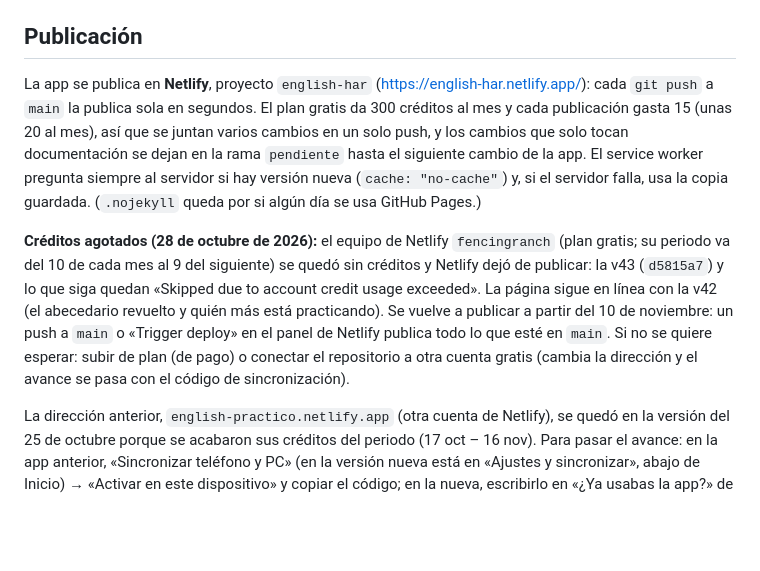
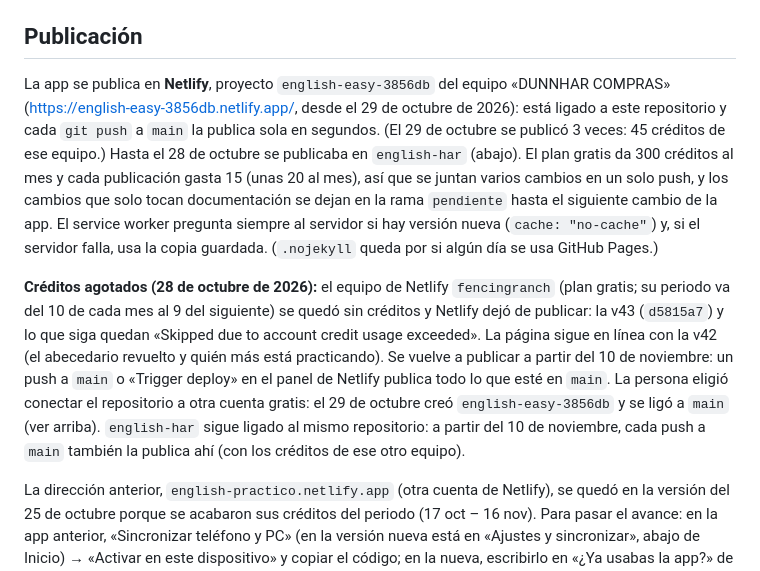
Before and after one commit to ingenieriaimza-gif/ENGLISH, a Markdown page: README.md, the part around the change. GitHub-like rendering; blank space fills up the shorter version.

Commit message:
README: la app ahora se publica en english-easy-3856db (cuenta nueva de Netlify)
Solo documentación: va a la rama pendiente y se une a main con el
siguiente cambio de la app (así no gasta una publicación).

Co-Authored-By: Claude Opus 5.5 <noreply@anthropic.com>
Claude-Session: https://claude.ai/code/session_01CK441M6HAzTGXdRyZQWbns

```diff
--- a/README.md
+++ b/README.md
@@ -114,9 +114,9 @@ B: 0
 Después de editar, sube el número de versión en `sw.js`.
 
 ## Publicación
-La app se publica en **Netlify**, proyecto `english-har` (https://english-har.netlify.app/): cada `git push` a `main` la publica sola en segundos. El plan gratis da 300 créditos al mes y cada publicación gasta 15 (unas 20 al mes), así que se juntan varios cambios en un solo push, y los cambios que solo tocan documentación se dejan en la rama `pendiente` hasta el siguiente cambio de la app. El service worker pregunta siempre al servidor si hay versión nueva (`cache: "no-cache"`) y, si el servidor falla, usa la copia guardada. (`.nojekyll` queda por si algún día se usa GitHub Pages.)
+La app se publica en **Netlify**, proyecto `english-easy-3856db` del equipo «DUNNHAR COMPRAS» (https://english-easy-3856db.netlify.app/, desde el 29 de octubre de 2026): está ligado a este repositorio y cada `git push` a `main` la publica sola en segundos. (El 29 de octubre se publicó 3 veces: 45 créditos de ese equipo.) Hasta el 28 de octubre se publicaba en `english-har` (abajo). El plan gratis da 300 créditos al mes y cada publicación gasta 15 (unas 20 al mes), así que se juntan varios cambios en un solo push, y los cambios que solo tocan documentación se dejan en la rama `pendiente` hasta el siguiente cambio de la app. El service worker pregunta siempre al servidor si hay versión nueva (`cache: "no-cache"`) y, si el servidor falla, usa la copia guardada. (`.nojekyll` queda por si algún día se usa GitHub Pages.)
 
-**Créditos agotados (28 de octubre de 2026):** el equipo de Netlify `fencingranch` (plan gratis; su periodo va del 10 de cada mes al 9 del siguiente) se quedó sin créditos y Netlify dejó de publicar: la v43 (`d5815a7`) y lo que siga quedan «Skipped due to account credit usage exceeded». La página sigue en línea con la v42 (el abecedario revuelto y quién más está practicando). Se vuelve a publicar a partir del 10 de noviembre: un push a `main` o «Trigger deploy» en el panel de Netlify publica todo lo que esté en `main`. Si no se quiere esperar: subir de plan (de pago) o conectar el repositorio a otra cuenta gratis (cambia la dirección y el avance se pasa con el código de sincronización).
+**Créditos agotados (28 de octubre de 2026):** el equipo de Netlify `fencingranch` (plan gratis; su periodo va del 10 de cada mes al 9 del siguiente) se quedó sin créditos y Netlify dejó de publicar: la v43 (`d5815a7`) y lo que siga quedan «Skipped due to account credit usage exceeded». La página sigue en línea con la v42 (el abecedario revuelto y quién más está practicando). Se vuelve a publicar a partir del 10 de noviembre: un push a `main` o «Trigger deploy» en el panel de Netlify publica todo lo que esté en `main`. La persona eligió conectar el repositorio a otra cuenta gratis: el 29 de octubre creó `english-easy-3856db` y se ligó a `main` (ver arriba). `english-har` sigue ligado al mismo repositorio: a partir del 10 de noviembre, cada push a `main` también la publica ahí (con los créditos de ese otro equipo).
 
 La dirección anterior, `english-practico.netlify.app` (otra cuenta de Netlify), se quedó en la versión del 25 de octubre porque se acabaron sus créditos del periodo (17 oct – 16 nov). Para pasar el avance: en la app anterior, «Sincronizar teléfono y PC» (en la versión nueva está en «Ajustes y sincronizar», abajo de Inicio) → «Activar en este dispositivo» y copiar el código; en la nueva, escribirlo en «¿Ya usabas la app?» de la primera pantalla.
 
```
